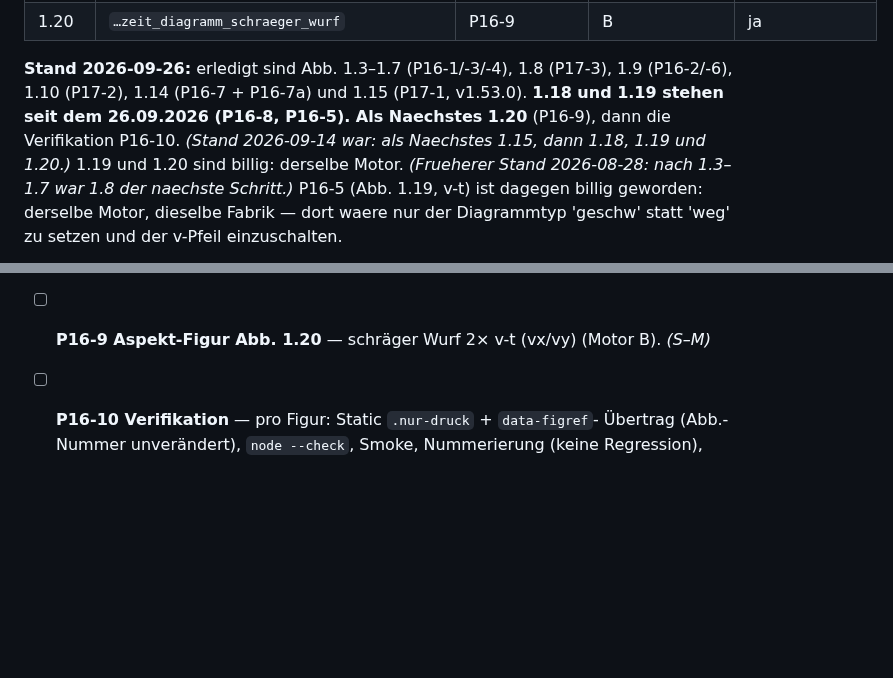
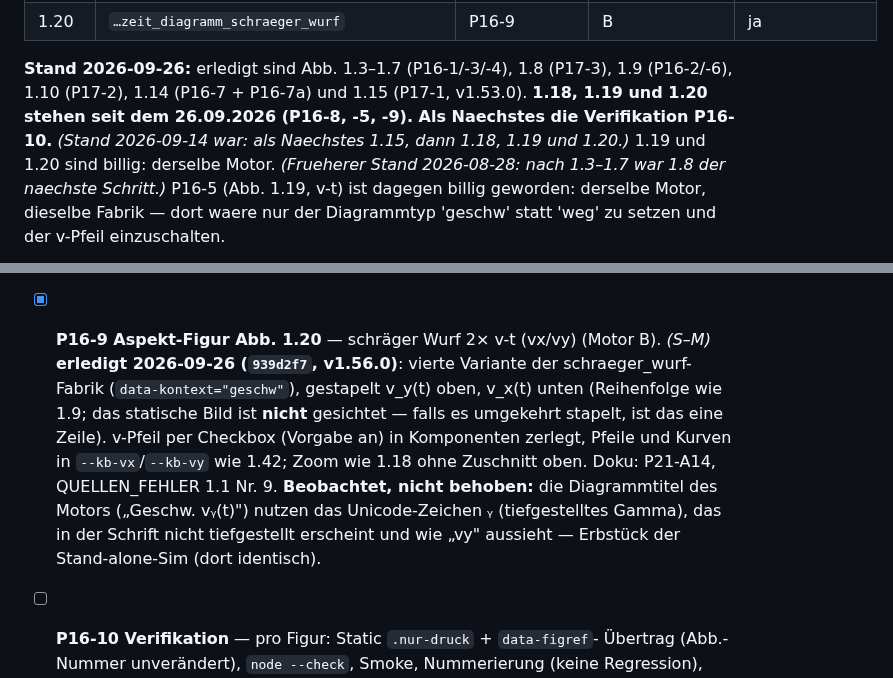
Before and after one commit to ceffertzfhac/interaktives-skript, a Markdown page: backlog/P16-wurf-fall-figuren.md, 2 parts joined by grey strips. GitHub-like rendering; blank space fills up the shorter version.

Commit message:
docs(backlog): P16-9 erledigt -- Abb. 1.20 steht, offen nur P16-10
Co-Authored-By: Claude Opus 5.5 <noreply@anthropic.com>

```diff
--- a/backlog/P16-wurf-fall-figuren.md
+++ b/backlog/P16-wurf-fall-figuren.md
@@ -100,8 +100,8 @@ gemeinsam:
 
 **Stand 2026-09-26:** erledigt sind Abb. 1.3–1.7 (P16-1/-3/-4), 1.8 (P17-3),
 1.9 (P16-2/-6), 1.10 (P17-2), 1.14 (P16-7 + P16-7a) und 1.15 (P17-1, v1.53.0).
-**1.18 und 1.19 stehen seit dem 26.09.2026 (P16-8, P16-5). Als Naechstes 1.20** (P16-9),
-dann die Verifikation P16-10. *(Stand 2026-09-14 war: als Naechstes 1.15,
+**1.18, 1.19 und 1.20 stehen seit dem 26.09.2026 (P16-8, -5, -9). Als Naechstes die
+Verifikation P16-10.** *(Stand 2026-09-14 war: als Naechstes 1.15,
 dann 1.18, 1.19 und 1.20.)* 1.19 und 1.20 sind billig: derselbe Motor.
 *(Frueherer Stand 2026-08-28: nach 1.3–1.7 war 1.8 der naechste Schritt.)*
 P16-5 (Abb. 1.19, v-t) ist dagegen billig geworden: derselbe Motor, dieselbe
@@ -485,7 +485,18 @@ allein der Kontrast die Pruefung).
   Ortsvektor dort **grau** (Bernstein ist in der Sim schon \(v_x\)).
   Merge-Konflikte (Versionszeile, CHANGELOG) aufgelöst: v1.7.0 im neuen
   zweizeiligen Header, CHANGELOG v1.7.0 über v1.6.2.
-- [ ] **P16-9 Aspekt-Figur Abb. 1.20** — schräger Wurf 2× v-t (vx/vy) (Motor B). *(S–M)*
+- [x] **P16-9 Aspekt-Figur Abb. 1.20** — schräger Wurf 2× v-t (vx/vy) (Motor B). *(S–M)*
+  **erledigt 2026-09-26 (`939d2f7`, v1.56.0)**: vierte Variante der
+  schraeger_wurf-Fabrik (`data-kontext="geschw"`), gestapelt v_y(t) oben,
+  v_x(t) unten (Reihenfolge wie 1.9; das statische Bild ist **nicht**
+  gesichtet — falls es umgekehrt stapelt, ist das eine Zeile). v-Pfeil per
+  Checkbox (Vorgabe an) in Komponenten zerlegt, Pfeile und Kurven in
+  `--kb-vx`/`--kb-vy` wie 1.42; Zoom wie 1.18 ohne Zuschnitt oben.
+  Doku: P21-A14, QUELLEN_FEHLER 1.1 Nr. 9.
+  **Beobachtet, nicht behoben:** die Diagrammtitel des Motors („Geschw.
+  vᵧ(t)") nutzen das Unicode-Zeichen ᵧ (tiefgestelltes Gamma), das in der
+  Schrift nicht tiefgestellt erscheint und wie „vy" aussieht — Erbstück der
+  Stand-alone-Sim (dort identisch).
 - [ ] **P16-10 Verifikation** — pro Figur: Static `.nur-druck` + `data-figref`-
   Übertrag (Abb.-Nummer unverändert), `node --check`, Smoke, Nummerierung (keine
   Regression), CVD-Palette (P-AF-2 — neue Vektor-Tokens für v⃗/vₓ/vᵧ/a⃗ kapitel-
```
Also changed, not shown: BACKLOG.md (+1 -1 lines).
